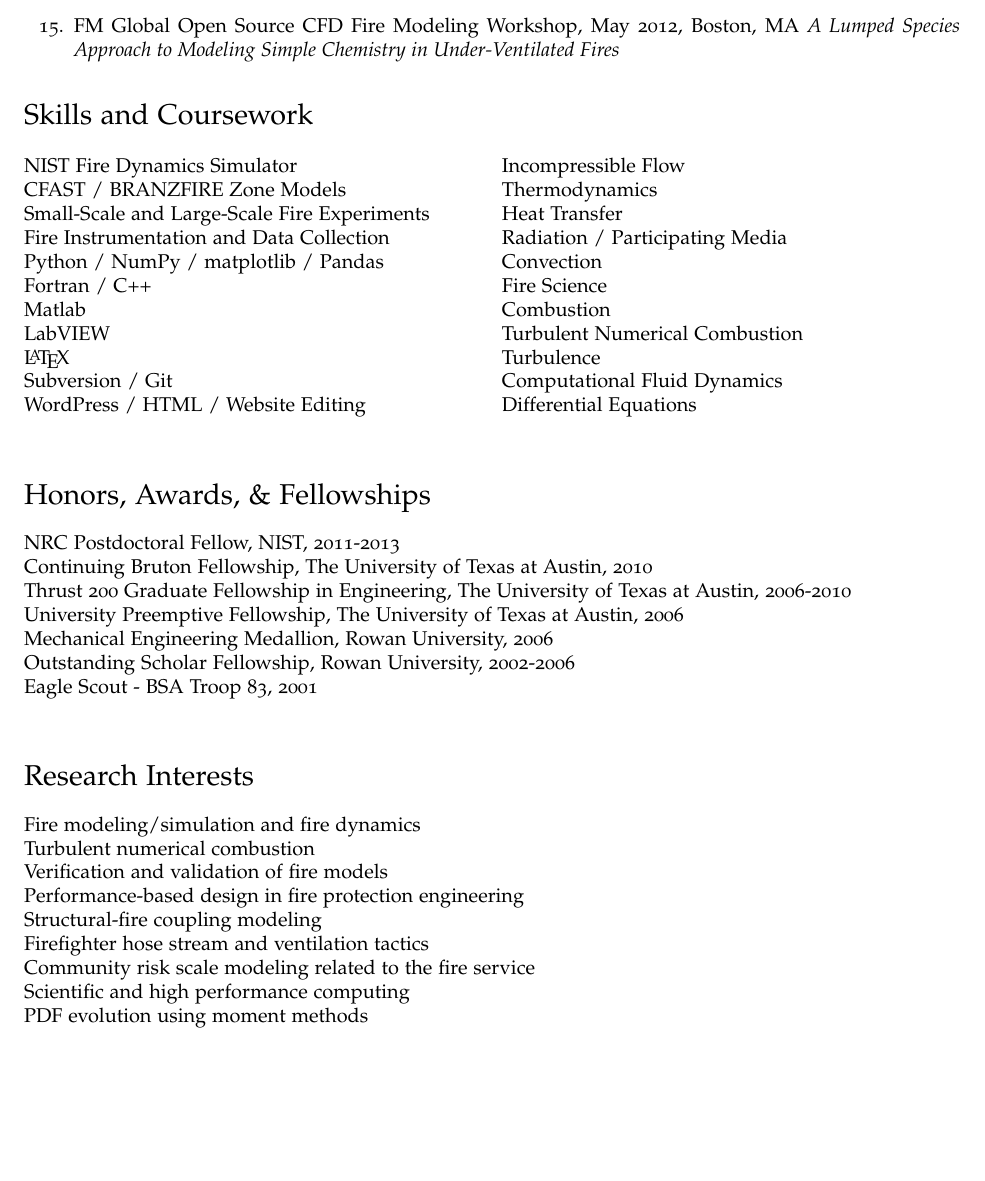
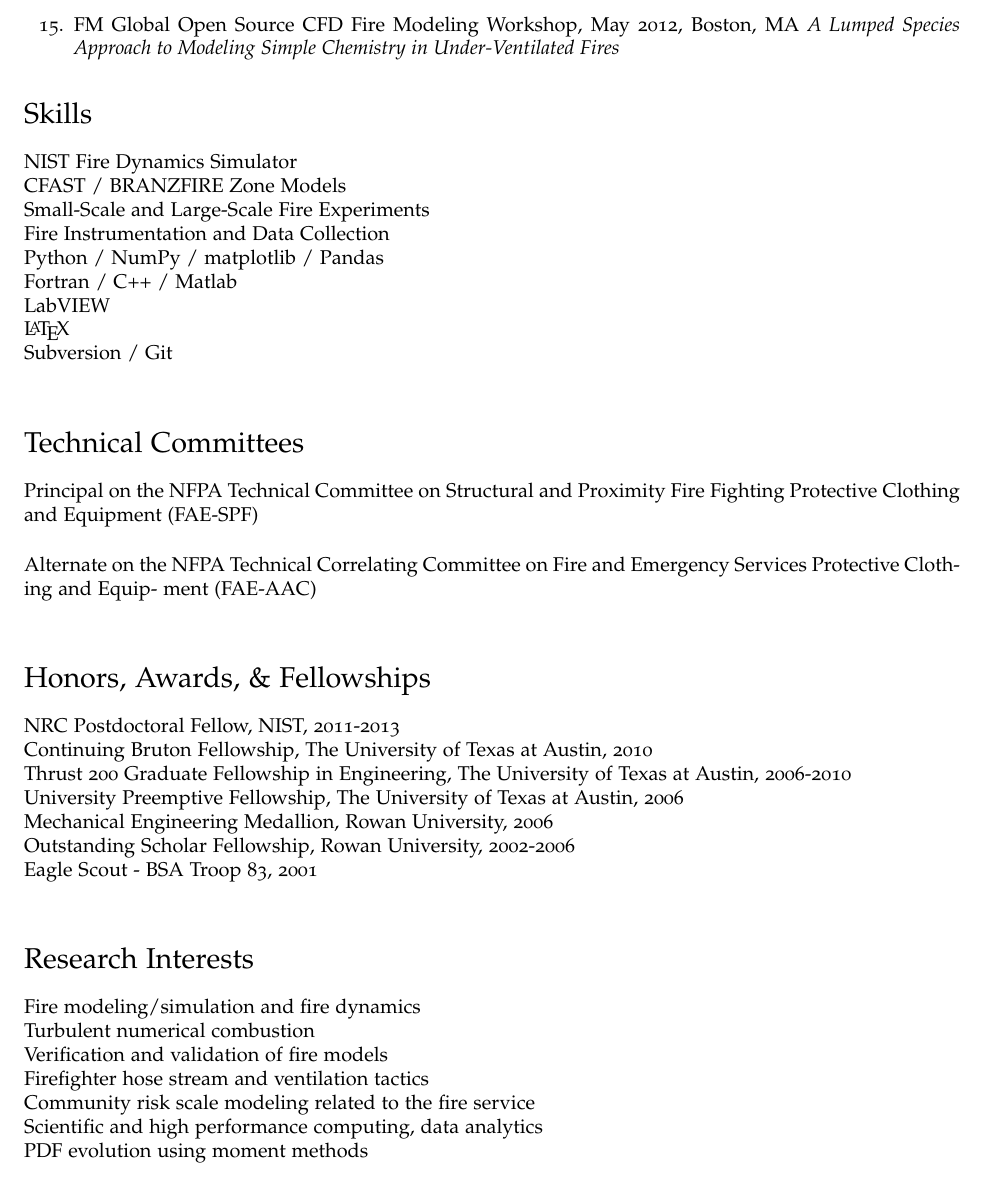
Before and after one commit to cweinschenk/cweinschenk, a LaTeX CV (CV/cv_cgw.tex): part of page 4 of 4, cut so that both start at the same text, the shorter picture padded with empty space. Compiled offline with pdfLaTeX.

Commit message:
update cv

```diff
--- a/CV/cv_cgw.tex
+++ b/CV/cv_cgw.tex
@@ -176,32 +176,22 @@
 
 %\clearpage
 
-\section*{Skills and Coursework}
-\begin{multicols}{2}
+\section*{Skills}
 NIST Fire Dynamics Simulator \\
 CFAST / BRANZFIRE Zone Models \\
 Small-Scale and Large-Scale Fire Experiments \\
 Fire Instrumentation and Data Collection \\
 Python / NumPy / matplotlib / Pandas \\
-Fortran / C++ \\
-Matlab \\
+Fortran / C++ / Matlab \\
 LabVIEW \\
 \LaTeX \\
 Subversion / Git \\
-WordPress / HTML / Website Editing \\
 
-Incompressible Flow \\
-Thermodynamics \\
-Heat Transfer \\
-Radiation / Participating Media \\
-Convection \\
-Fire Science \\
-Combustion \\
-Turbulent Numerical Combustion \\
-Turbulence \\
-Computational Fluid Dynamics \\
-Differential Equations \\
-\end{multicols}
+\section*{Technical Committees}
+
+Principal on the NFPA Technical Committee on Structural and Proximity Fire Fighting Protective Clothing and Equipment (FAE-SPF) \\
+\vskip1pt
+Alternate on the NFPA Technical Correlating Committee on Fire and Emergency Services Protective Clothing and Equip- ment (FAE-AAC) \\
 
 \section*{Honors, Awards, \& Fellowships}
 
@@ -217,11 +207,9 @@
 Fire modeling/simulation and fire dynamics \\
 Turbulent numerical combustion \\
 Verification and validation of fire models \\
-Performance-based design in fire protection engineering \\
-Structural-fire coupling modeling \\
 Firefighter hose stream and ventilation tactics \\
 Community risk scale modeling related to the fire service \\
-Scientific and high performance computing \\
+Scientific and high performance computing, data analytics \\
 PDF evolution using moment methods \\
 
 \bigskip
```
Also changed, not shown: CV/cv_cgw.tex (2 more changed lines).
